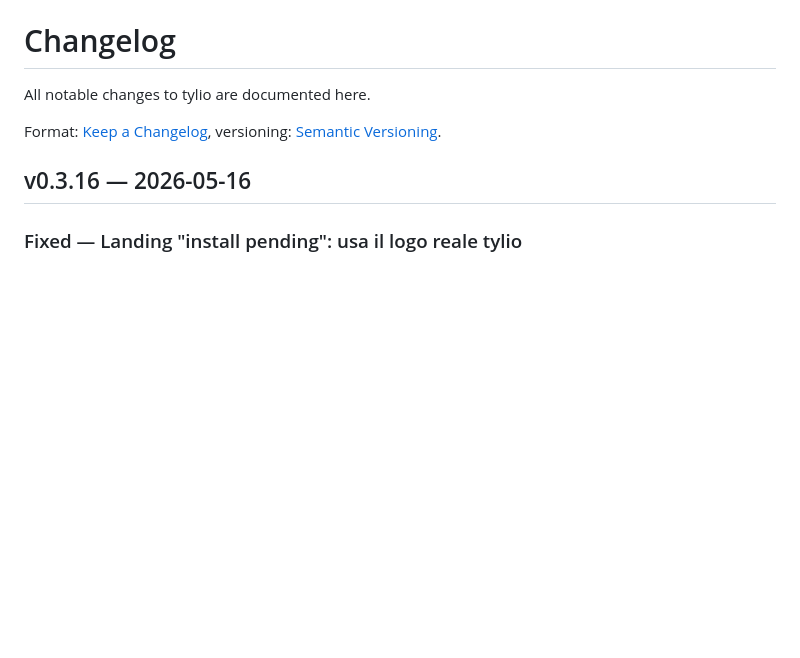
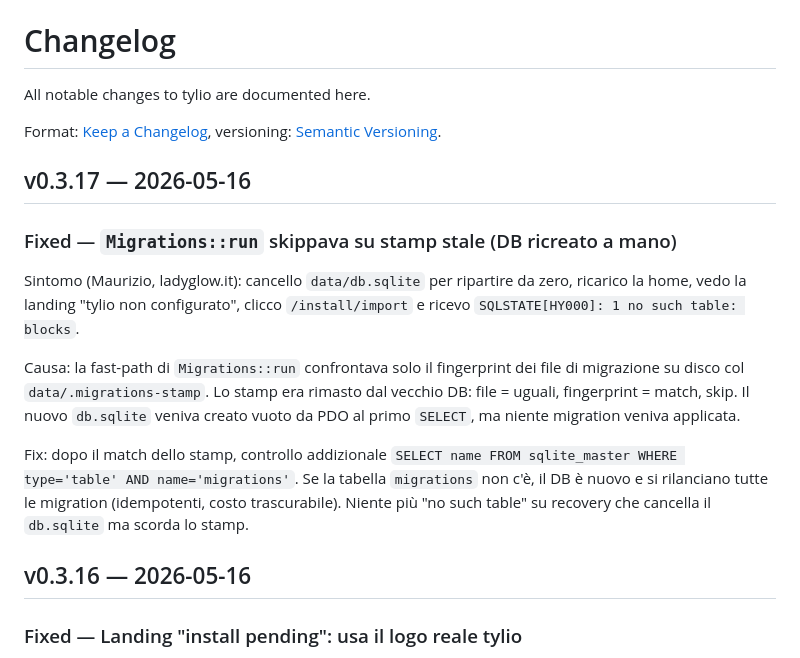
Before and after one commit to simplemal/tylio, a Markdown page: CHANGELOG.md, the part around the change. Rendered like a GitHub page; blank space fills up the shorter version.

Commit message:
chore(release): v0.3.17

```diff
--- a/CHANGELOG.md
+++ b/CHANGELOG.md
@@ -4,6 +4,17 @@ All notable changes to tylio are documented here.
 
 Format: [Keep a Changelog](https://keepachangelog.com/en/1.1.0/),
 versioning: [Semantic Versioning](https://semver.org/spec/v2.0.0.html).
+
+
+## v0.3.17 — 2026-05-16
+
+### Fixed — `Migrations::run` skippava su stamp stale (DB ricreato a mano)
+
+Sintomo (Maurizio, ladyglow.it): cancello `data/db.sqlite` per ripartire da zero, ricarico la home, vedo la landing "tylio non configurato", clicco `/install/import` e ricevo `SQLSTATE[HY000]: 1 no such table: blocks`.
+
+Causa: la fast-path di `Migrations::run` confrontava solo il fingerprint dei file di migrazione su disco col `data/.migrations-stamp`. Lo stamp era rimasto dal vecchio DB: file = uguali, fingerprint = match, skip. Il nuovo `db.sqlite` veniva creato vuoto da PDO al primo `SELECT`, ma niente migration veniva applicata.
+
+Fix: dopo il match dello stamp, controllo addizionale `SELECT name FROM sqlite_master WHERE type='table' AND name='migrations'`. Se la tabella `migrations` non c'è, il DB è nuovo e si rilanciano tutte le migration (idempotenti, costo trascurabile). Niente più "no such table" su recovery che cancella il `db.sqlite` ma scorda lo stamp.
 
 
 ## v0.3.16 — 2026-05-16
```
